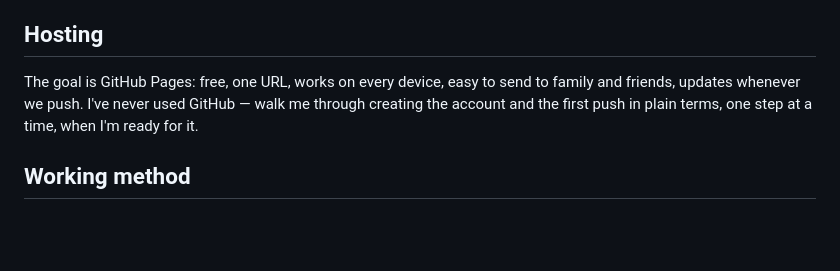
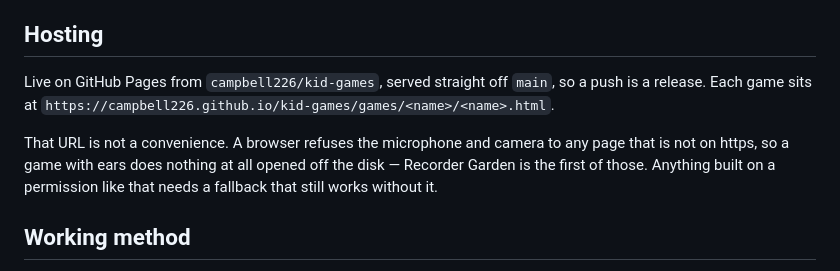
Before and after one commit to campbell226/kid-games, a Markdown page: CLAUDE.md, the part around the change. Rendered like a GitHub page; blank space fills up the shorter version.

Commit message:
Correct the hosting notes now Pages is live
The walkthrough it asked for has happened, and the section still asked for
it. Records the URL pattern, and the https requirement that Recorder Garden
turns from a nicety into a hard dependency.

Co-Authored-By: Claude Opus 5 <noreply@anthropic.com>

```diff
--- a/CLAUDE.md
+++ b/CLAUDE.md
@@ -55,10 +55,14 @@ redoing, the original recordings are recoverable from the repo's history
 
 ## Hosting
 
-The goal is GitHub Pages: free, one URL, works on every device, easy to send
-to family and friends, updates whenever we push. I've never used GitHub —
-walk me through creating the account and the first push in plain terms, one
-step at a time, when I'm ready for it.
+Live on GitHub Pages from `campbell226/kid-games`, served straight off
+`main`, so a push is a release. Each game sits at
+`https://campbell226.github.io/kid-games/games/<name>/<name>.html`.
+
+That URL is not a convenience. A browser refuses the microphone and camera
+to any page that is not on https, so a game with ears does nothing at all
+opened off the disk — Recorder Garden is the first of those. Anything built
+on a permission like that needs a fallback that still works without it.
 
 ## Working method
 
```
